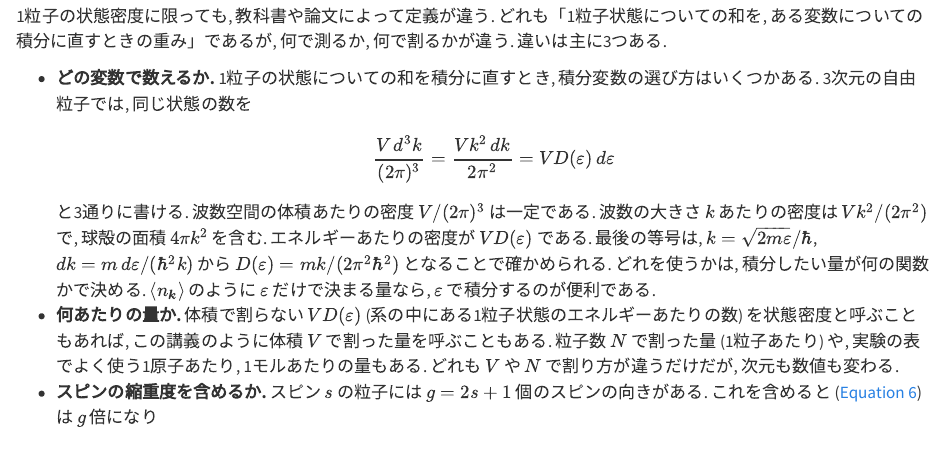
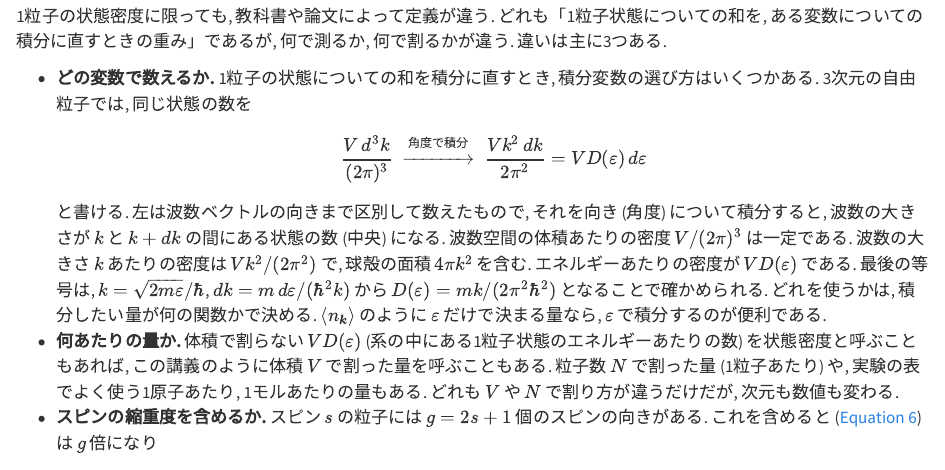
Before and after one commit to shinaoka/statistical_mechanics_II_2026, a Quarto document (book/quantum-distributions.qmd): the page in a window 1100 px wide, from 6540 px down. Rendered offline with R 4.5, knitr and Pandoc in place of Quarto, with nearby package versions.

```diff
--- a/book/quantum-distributions.qmd
+++ b/book/quantum-distributions.qmd
@@ -236,9 +236,11 @@
 
 - **どの変数で数えるか.** 1粒子の状態についての和を積分に直すとき, 積分変数の選び方はいくつかある. 3次元の自由粒子では, 同じ状態の数を
 $$
-\frac{V \, d^3 k}{(2\pi)^3} = \frac{V k^2 \, dk}{2\pi^2} = V D(\varepsilon) \, d\varepsilon
+\frac{V \, d^3 k}{(2\pi)^3}
+\ \xrightarrow{\text{角度で積分}}\
+\frac{V k^2 \, dk}{2\pi^2} = V D(\varepsilon) \, d\varepsilon
 $$
-と3通りに書ける. 波数空間の体積あたりの密度 $V/(2\pi)^3$ は一定である. 波数の大きさ $k$ あたりの密度は $V k^2/(2\pi^2)$ で, 球殻の面積 $4\pi k^2$ を含む. エネルギーあたりの密度が $V D(\varepsilon)$ である. 最後の等号は, $k = \sqrt{2 m \varepsilon}/\hbar$, $dk = m \, d\varepsilon/(\hbar^2 k)$ から $D(\varepsilon) = m k/(2\pi^2 \hbar^2)$ となることで確かめられる. どれを使うかは, 積分したい量が何の関数かで決める. $\langle n_{\boldsymbol{k}} \rangle$ のように $\varepsilon$ だけで決まる量なら, $\varepsilon$ で積分するのが便利である.
+と書ける. 左は波数ベクトルの向きまで区別して数えたもので, それを向き (角度) について積分すると, 波数の大きさが $k$ と $k + dk$ の間にある状態の数 (中央) になる. 波数空間の体積あたりの密度 $V/(2\pi)^3$ は一定である. 波数の大きさ $k$ あたりの密度は $V k^2/(2\pi^2)$ で, 球殻の面積 $4\pi k^2$ を含む. エネルギーあたりの密度が $V D(\varepsilon)$ である. 最後の等号は, $k = \sqrt{2 m \varepsilon}/\hbar$, $dk = m \, d\varepsilon/(\hbar^2 k)$ から $D(\varepsilon) = m k/(2\pi^2 \hbar^2)$ となることで確かめられる. どれを使うかは, 積分したい量が何の関数かで決める. $\langle n_{\boldsymbol{k}} \rangle$ のように $\varepsilon$ だけで決まる量なら, $\varepsilon$ で積分するのが便利である.
 - **何あたりの量か.** 体積で割らない $V D(\varepsilon)$ (系の中にある1粒子状態のエネルギーあたりの数) を状態密度と呼ぶこともあれば, この講義のように体積 $V$ で割った量を呼ぶこともある. 粒子数 $N$ で割った量 (1粒子あたり) や, 実験の表でよく使う1原子あたり, 1モルあたりの量もある. どれも $V$ や $N$ で割り方が違うだけだが, 次元も数値も変わる.
 - **スピンの縮重度を含めるか.** スピン $s$ の粒子には $g = 2s + 1$ 個のスピンの向きがある. これを含めると (@eq-qd-dos) は $g$ 倍になり
 $$
```
Also changed, not shown: book/phase-transitions.qmd (+2 -2 lines).
